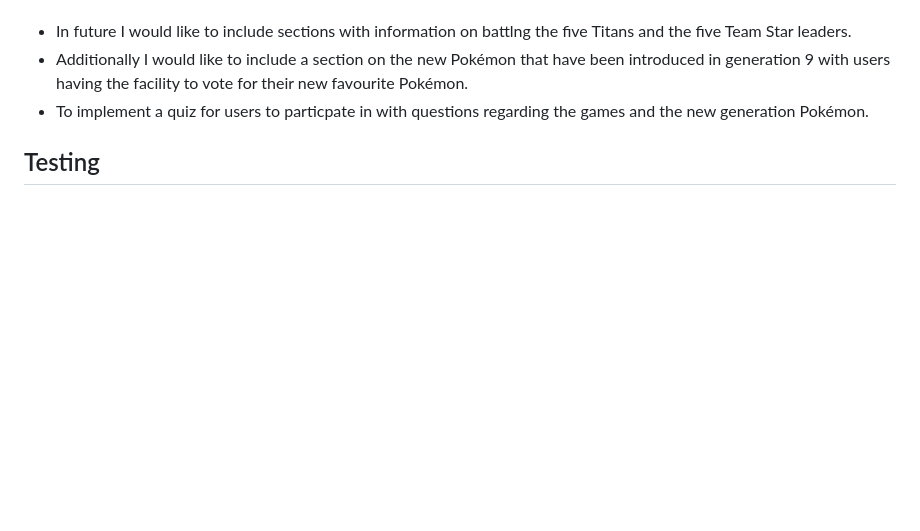
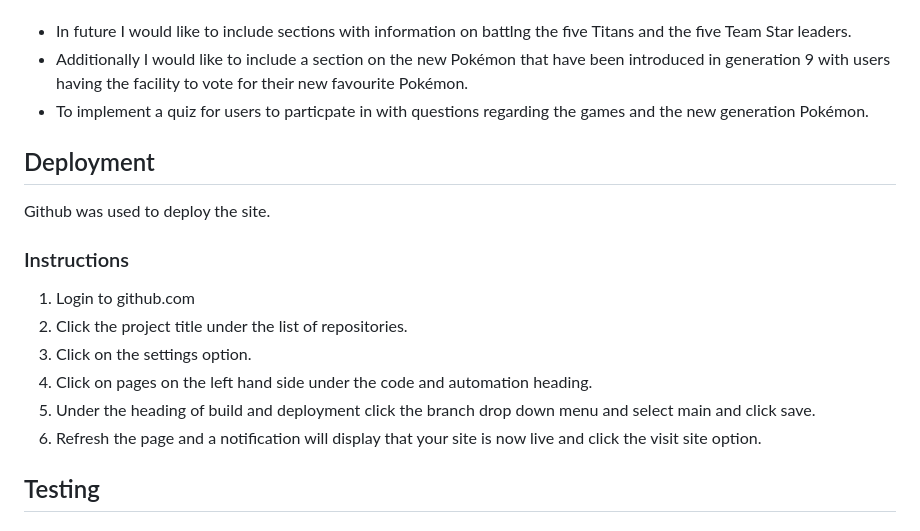
Before and after one commit to Code-Institute-Submissions/paldean-gym-guide, a Markdown page: README.md, the part around the change. GitHub-like rendering; blank space fills up the shorter version.

Commit message:
docs: add instructions on how to deploy the site with github

```diff
--- a/README.md
+++ b/README.md
@@ -96,6 +96,15 @@ Pokémon Violet and Pokémon Scarlet are very expansive open world games with en
 - Additionally I would like to include a section on the new Pokémon that have been introduced in generation 9 with users having the facility to vote for their new favourite Pokémon.
 - To implement a quiz for users to particpate in with questions regarding the games and the new generation Pokémon.
 
+## Deployment
+Github was used to deploy the site.
+### Instructions
+1. Login to github.com
+2. Click the project title under the list of repositories.
+3. Click on the settings option.
+4. Click on pages on the left hand side under the code and automation heading.
+5. Under the heading of build and deployment click the branch drop down menu and select main and click save.
+6. Refresh the page and a notification will display that your site is now live and click the visit site option.
 ## Testing
 
 ### Validation
```
